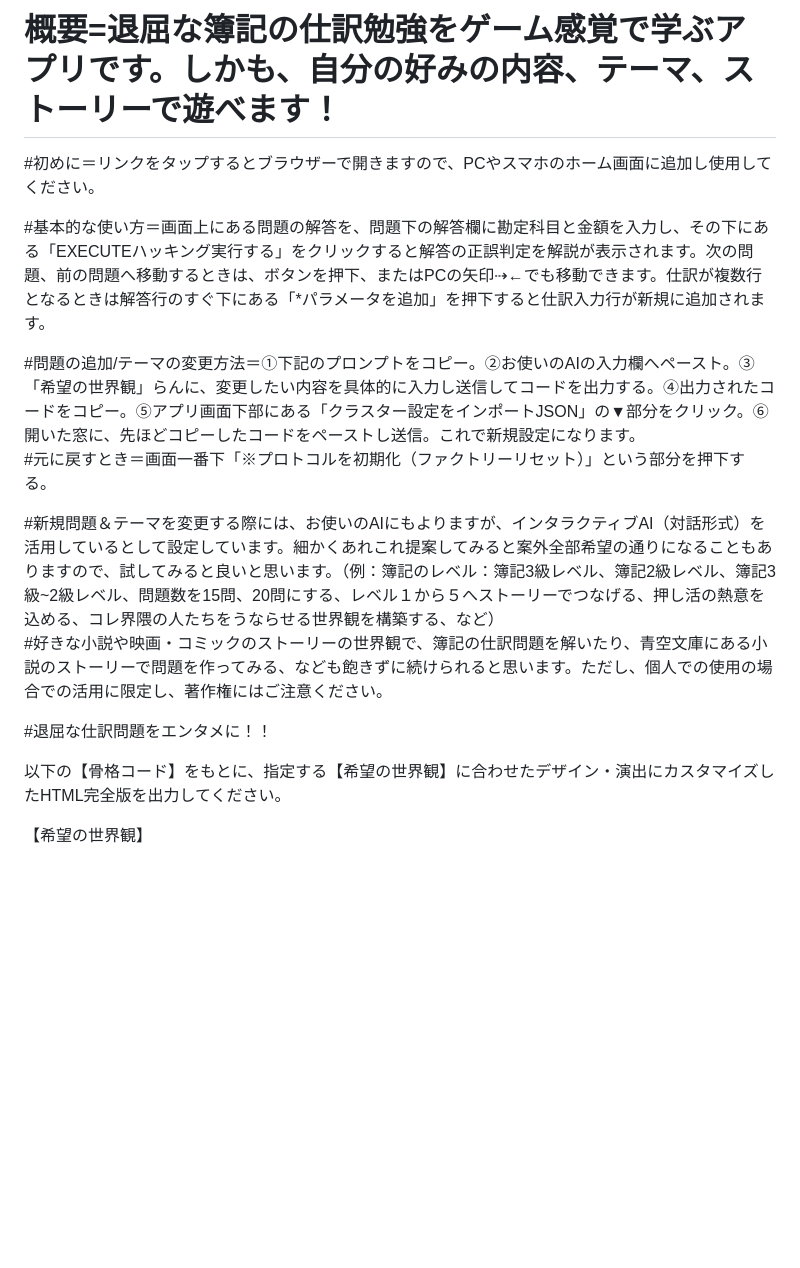
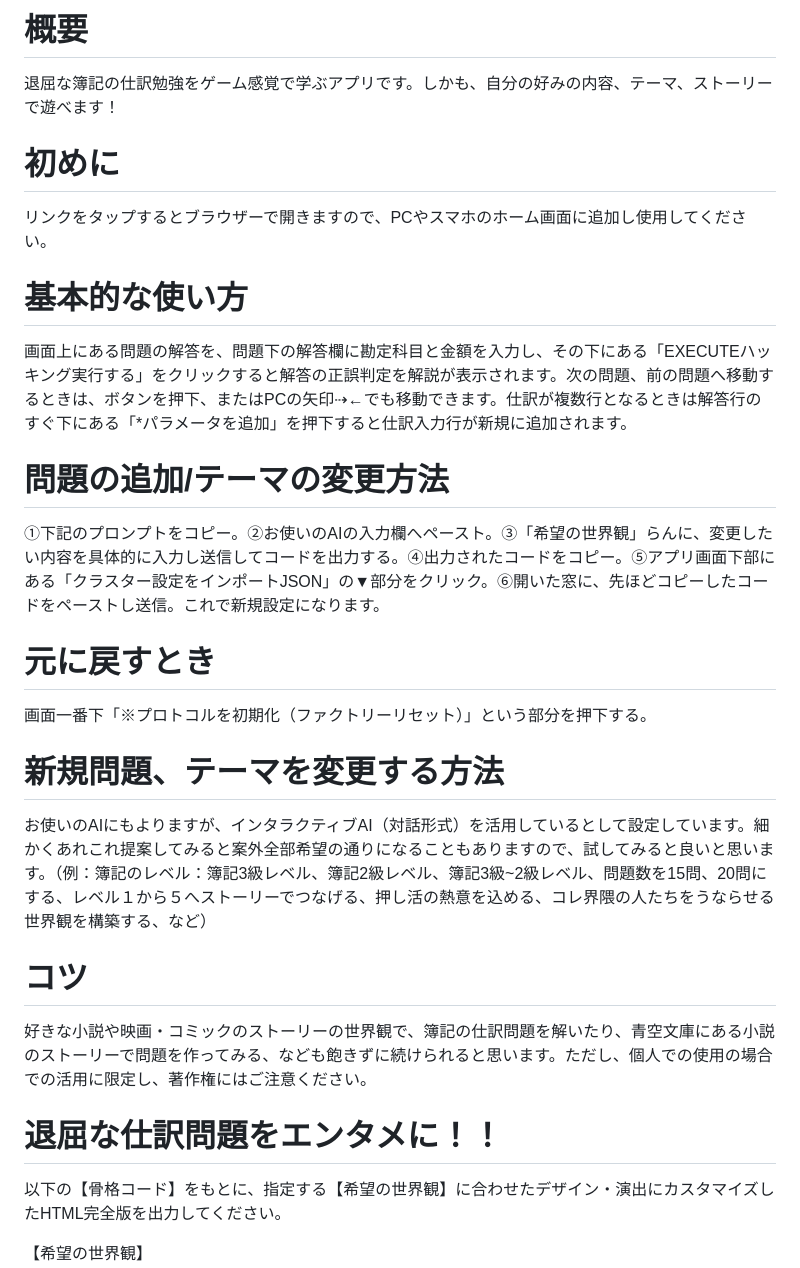
Before and after one commit to chiAki4760/jikken7, a Markdown page: README.md, the part around the change. GitHub-like rendering; blank space fills up the shorter version.

```diff
--- a/README.md
+++ b/README.md
@@ -1,21 +1,28 @@
-# 概要=退屈な簿記の仕訳勉強をゲーム感覚で学ぶアプリです。しかも、自分の好みの内容、テーマ、ストーリーで遊べます！
+# 概要
+退屈な簿記の仕訳勉強をゲーム感覚で学ぶアプリです。しかも、自分の好みの内容、テーマ、ストーリーで遊べます！
 
 
-#初めに＝リンクをタップするとブラウザーで開きますので、PCやスマホのホーム画面に追加し使用してください。
+# 初めに
+リンクをタップするとブラウザーで開きますので、PCやスマホのホーム画面に追加し使用してください。
 
 
-#基本的な使い方＝画面上にある問題の解答を、問題下の解答欄に勘定科目と金額を入力し、その下にある「EXECUTEハッキング実行する」をクリックすると解答の正誤判定を解説が表示されます。次の問題、前の問題へ移動するときは、ボタンを押下、またはPCの矢印⇢←でも移動できます。仕訳が複数行となるときは解答行のすぐ下にある「*パラメータを追加」を押下すると仕訳入力行が新規に追加されます。
+# 基本的な使い方
+画面上にある問題の解答を、問題下の解答欄に勘定科目と金額を入力し、その下にある「EXECUTEハッキング実行する」をクリックすると解答の正誤判定を解説が表示されます。次の問題、前の問題へ移動するときは、ボタンを押下、またはPCの矢印⇢←でも移動できます。仕訳が複数行となるときは解答行のすぐ下にある「*パラメータを追加」を押下すると仕訳入力行が新規に追加されます。
 
 
-#問題の追加/テーマの変更方法＝①下記のプロンプトをコピー。②お使いのAIの入力欄へペースト。③「希望の世界観」らんに、変更したい内容を具体的に入力し送信してコードを出力する。④出力されたコードをコピー。⑤アプリ画面下部にある「クラスター設定をインポートJSON」の▼部分をクリック。⑥開いた窓に、先ほどコピーしたコードをペーストし送信。これで新規設定になります。
-#元に戻すとき＝画面一番下「※プロトコルを初期化（ファクトリーリセット）」という部分を押下する。
+# 問題の追加/テーマの変更方法
+①下記のプロンプトをコピー。②お使いのAIの入力欄へペースト。③「希望の世界観」らんに、変更したい内容を具体的に入力し送信してコードを出力する。④出力されたコードをコピー。⑤アプリ画面下部にある「クラスター設定をインポートJSON」の▼部分をクリック。⑥開いた窓に、先ほどコピーしたコードをペーストし送信。これで新規設定になります。
+# 元に戻すとき
+画面一番下「※プロトコルを初期化（ファクトリーリセット）」という部分を押下する。
 
 
-#新規問題＆テーマを変更する際には、お使いのAIにもよりますが、インタラクティブAI（対話形式）を活用しているとして設定しています。細かくあれこれ提案してみると案外全部希望の通りになることもありますので、試してみると良いと思います。（例：簿記のレベル：簿記3級レベル、簿記2級レベル、簿記3級~2級レベル、問題数を15問、20問にする、レベル１から５へストーリーでつなげる、押し活の熱意を込める、コレ界隈の人たちをうならせる世界観を構築する、など）
-#好きな小説や映画・コミックのストーリーの世界観で、簿記の仕訳問題を解いたり、青空文庫にある小説のストーリーで問題を作ってみる、なども飽きずに続けられると思います。ただし、個人での使用の場合での活用に限定し、著作権にはご注意ください。
+# 新規問題、テーマを変更する方法
+お使いのAIにもよりますが、インタラクティブAI（対話形式）を活用しているとして設定しています。細かくあれこれ提案してみると案外全部希望の通りになることもありますので、試してみると良いと思います。（例：簿記のレベル：簿記3級レベル、簿記2級レベル、簿記3級~2級レベル、問題数を15問、20問にする、レベル１から５へストーリーでつなげる、押し活の熱意を込める、コレ界隈の人たちをうならせる世界観を構築する、など）
+# コツ
+好きな小説や映画・コミックのストーリーの世界観で、簿記の仕訳問題を解いたり、青空文庫にある小説のストーリーで問題を作ってみる、なども飽きずに続けられると思います。ただし、個人での使用の場合での活用に限定し、著作権にはご注意ください。
 
 
-#退屈な仕訳問題をエンタメに！！
+# 退屈な仕訳問題をエンタメに！！
 
 <!--ここからプロンプトです。コピーしてお使いくださいませ-->
 
```
